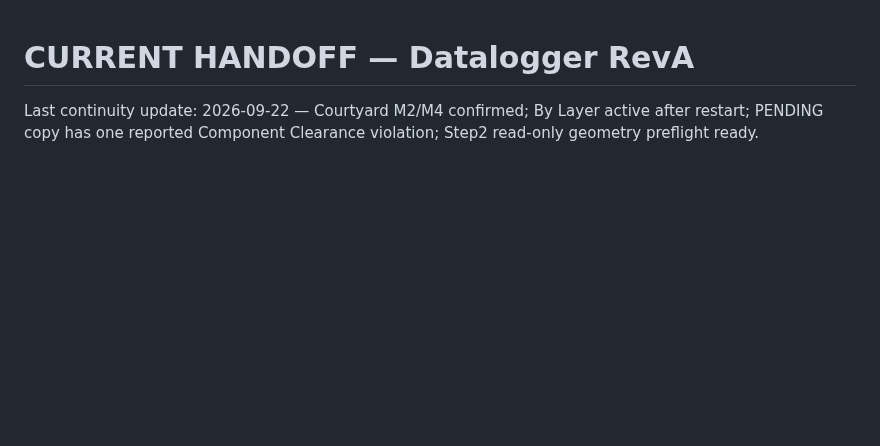
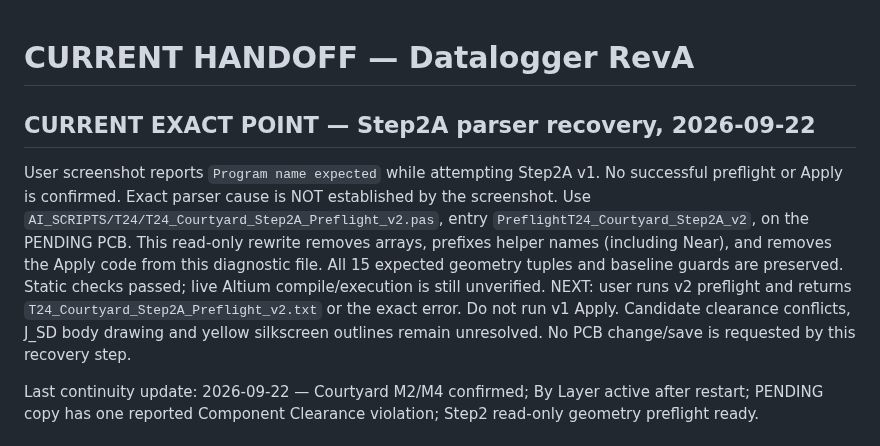
Before and after one commit to mohammadhpp/Datalogger-RevA, a Markdown page: AI_CONTINUITY/CURRENT_HANDOFF.md, the part around the change. Rendered like a GitHub page; blank space fills up the shorter version.

Commit message:
T24 handoff: record Step2A parser failure and read-only v2 recovery

```diff
--- a/AI_CONTINUITY/CURRENT_HANDOFF.md
+++ b/AI_CONTINUITY/CURRENT_HANDOFF.md
@@ -1,4 +1,11 @@
 # CURRENT HANDOFF — Datalogger RevA
+
+## CURRENT EXACT POINT — Step2A parser recovery, 2026-09-22
+
+User screenshot reports `Program name expected` while attempting Step2A v1. No successful preflight or Apply is confirmed. Exact parser cause is NOT established by the screenshot.
+Use `AI_SCRIPTS/T24/T24_Courtyard_Step2A_Preflight_v2.pas`, entry `PreflightT24_Courtyard_Step2A_v2`, on the PENDING PCB. This read-only rewrite removes arrays, prefixes helper names (including Near), and removes the Apply code from this diagnostic file. All 15 expected geometry tuples and baseline guards are preserved. Static checks passed; live Altium compile/execution is still unverified.
+NEXT: user runs v2 preflight and returns `T24_Courtyard_Step2A_Preflight_v2.txt` or the exact error. Do not run v1 Apply. Candidate clearance conflicts, J_SD body drawing and yellow silkscreen outlines remain unresolved. No PCB change/save is requested by this recovery step.
+
 
 Last continuity update: 2026-09-22 — Courtyard M2/M4 confirmed; By Layer active after restart; PENDING copy has one reported Component Clearance violation; Step2 read-only geometry preflight ready.
 
```
